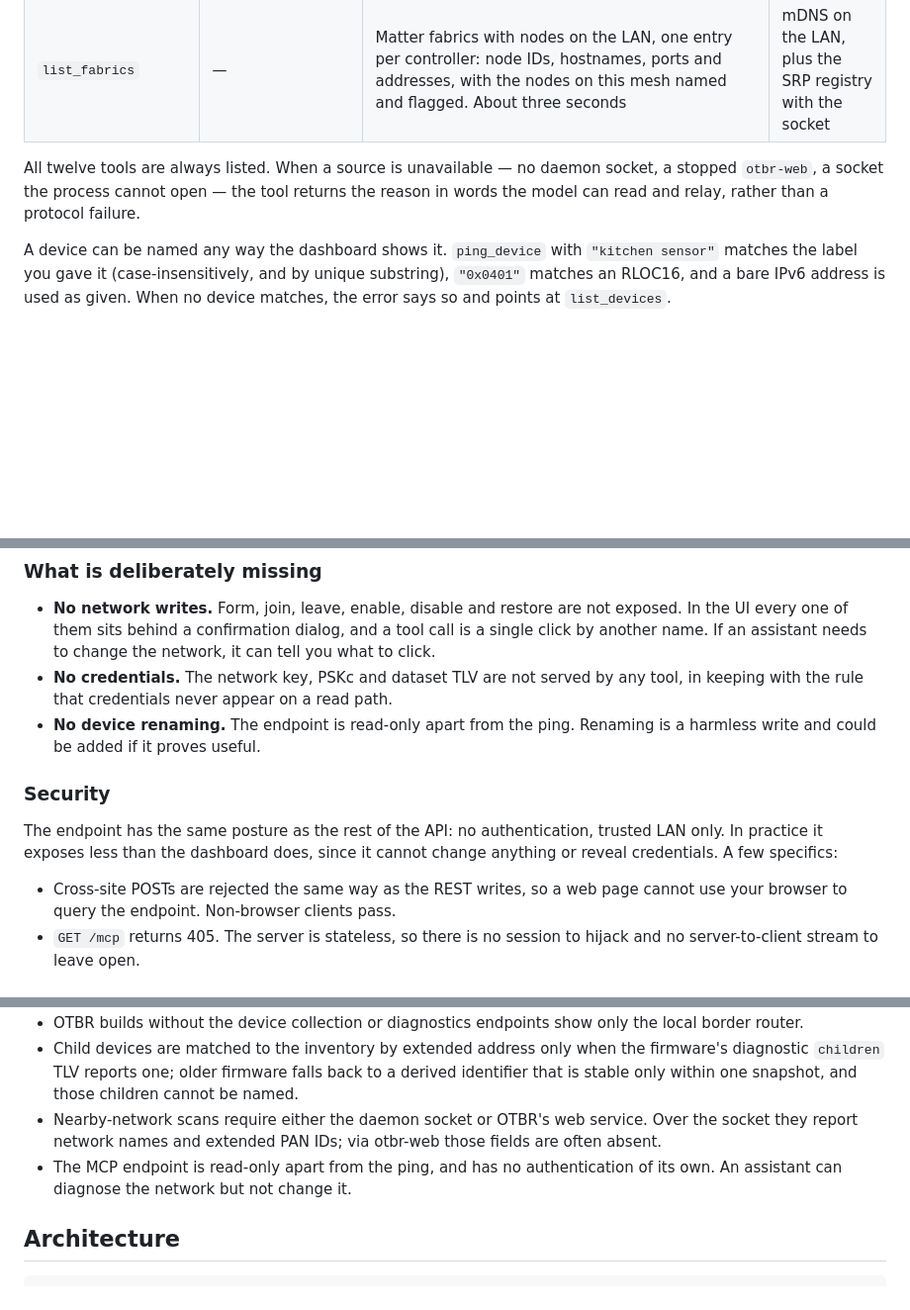
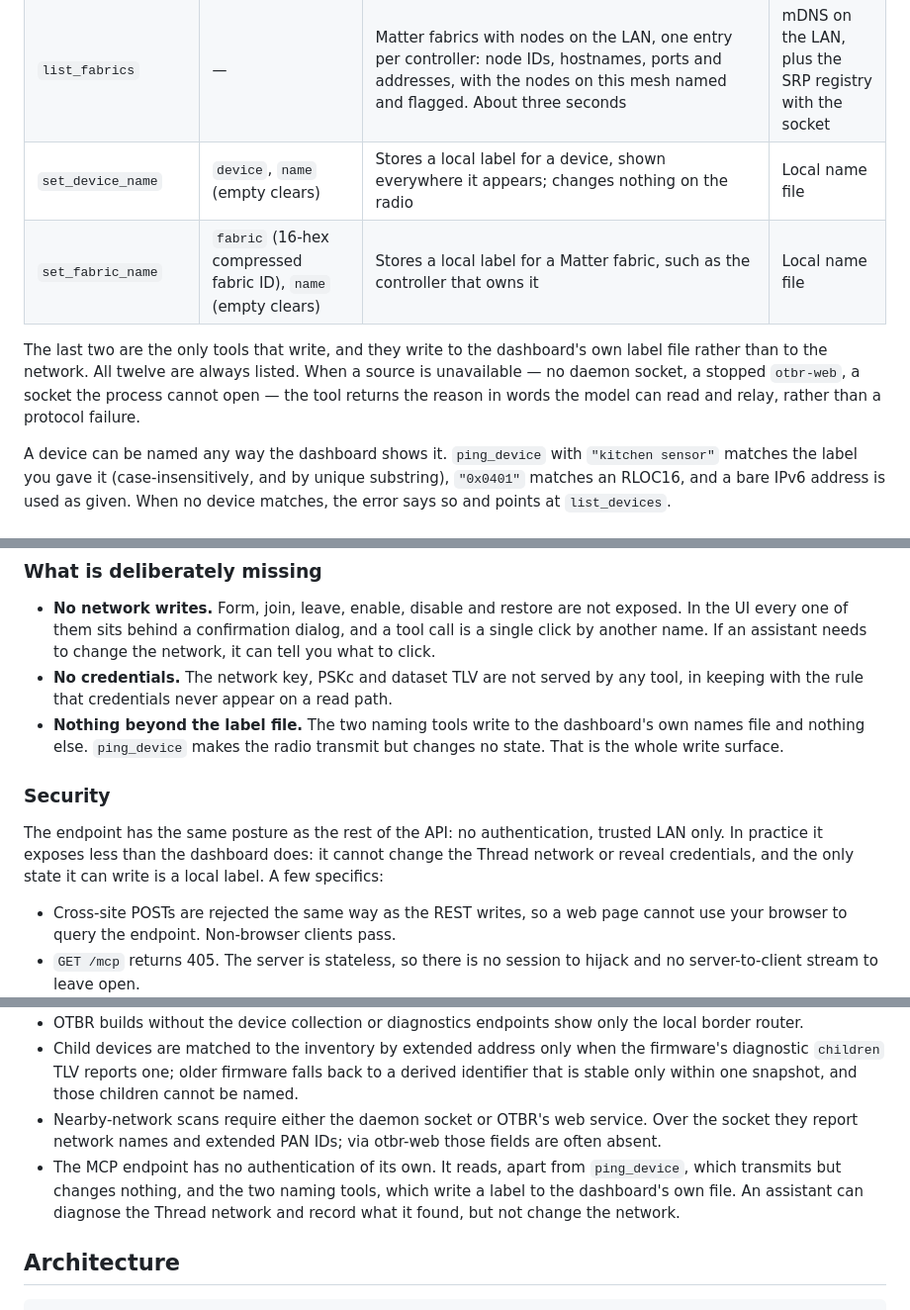
Before and after one commit to sumitbirla/otbr-insight, a Markdown page: README.md, 3 parts joined by grey strips. Shown at 99% size. Rendered like a GitHub page; blank space fills up the shorter version.

Commit message:
Stop claiming the MCP endpoint cannot write
The naming tools shipped, but three places still described the endpoint as
read-only apart from the ping — including a "deliberately missing" entry
that said device renaming "could be added if it proves useful", directly
below the table listing both naming tools.

Say what the write surface actually is: two tools that write a label to the
dashboard's own file, and a ping that transmits but changes no state. The
Thread network and the credentials remain out of reach, which is the part
that was worth claiming in the first place.

Group both write tools at the end of the tools table rather than leaving
them mid-list, so the table reads as everything that only looks, followed
by everything that writes.

Co-Authored-By: Claude Opus 5 <noreply@anthropic.com>

```diff
--- a/README.md
+++ b/README.md
@@ -301,8 +299,10 @@ No token or header is required. The client must be on the same LAN as the dashbo
 | `get_signal_history` | `device` (name, extended address or RLOC16) | Mean, best and worst RSSI over the last couple of hours, the share of the window the device was present, and a series of at most 24 points so a trend or a dip is visible | In-memory trail |
 | `scan_channels` | — | About ten seconds of sweeps: loudest and typical signal per channel, each graded quiet, moderate or busy against the quietest, its Wi-Fi overlap, the three quietest channels, and a one-sentence assessment of the current channel | Socket or REST |
 | `list_fabrics` | — | Matter fabrics with nodes on the LAN, one entry per controller: node IDs, hostnames, ports and addresses, with the nodes on this mesh named and flagged. About three seconds | mDNS on the LAN, plus the SRP registry with the socket |
+| `set_device_name` | `device`, `name` (empty clears) | Stores a local label for a device, shown everywhere it appears; changes nothing on the radio | Local name file |
+| `set_fabric_name` | `fabric` (16-hex compressed fabric ID), `name` (empty clears) | Stores a local label for a Matter fabric, such as the controller that owns it | Local name file |
 
-All twelve tools are always listed. When a source is unavailable — no daemon socket, a stopped `otbr-web`, a socket the process cannot open — the tool returns the reason in words the model can read and relay, rather than a protocol failure.
+The last two are the only tools that write, and they write to the dashboard's own label file rather than to the network. All twelve are always listed. When a source is unavailable — no daemon socket, a stopped `otbr-web`, a socket the process cannot open — the tool returns the reason in words the model can read and relay, rather than a protocol failure.
 
 A device can be named any way the dashboard shows it. `ping_device` with `"kitchen sensor"` matches the label you gave it (case-insensitively, and by unique substring), `"0x0401"` matches an RLOC16, and a bare IPv6 address is used as given. When no device matches, the error says so and points at `list_devices`.
 
@@ -336,11 +336,11 @@ The shapes are deliberately not the REST payloads. Names replace hex wherever a
 
 - **No network writes.** Form, join, leave, enable, disable and restore are not exposed. In the UI every one of them sits behind a confirmation dialog, and a tool call is a single click by another name. If an assistant needs to change the network, it can tell you what to click.
 - **No credentials.** The network key, PSKc and dataset TLV are not served by any tool, in keeping with the rule that credentials never appear on a read path.
-- **No device renaming.** The endpoint is read-only apart from the ping. Renaming is a harmless write and could be added if it proves useful.
+- **Nothing beyond the label file.** The two naming tools write to the dashboard's own names file and nothing else. `ping_device` makes the radio transmit but changes no state. That is the whole write surface.
 
 ### Security
 
-The endpoint has the same posture as the rest of the API: no authentication, trusted LAN only. In practice it exposes less than the dashboard does, since it cannot change anything or reveal credentials. A few specifics:
+The endpoint has the same posture as the rest of the API: no authentication, trusted LAN only. In practice it exposes less than the dashboard does: it cannot change the Thread network or reveal credentials, and the only state it can write is a local label. A few specifics:
 
 - Cross-site POSTs are rejected the same way as the REST writes, so a web page cannot use your browser to query the endpoint. Non-browser clients pass.
 - `GET /mcp` returns 405. The server is stateless, so there is no session to hijack and no server-to-client stream to leave open.
@@ -384,7 +384,7 @@ go run ./tools/matter-xref -api http://127.0.0.1:8088
 - OTBR builds without the device collection or diagnostics endpoints show only the local border router.
 - Child devices are matched to the inventory by extended address only when the firmware's diagnostic `children` TLV reports one; older firmware falls back to a derived identifier that is stable only within one snapshot, and those children cannot be named.
 - Nearby-network scans require either the daemon socket or OTBR's web service. Over the socket they report network names and extended PAN IDs; via otbr-web those fields are often absent.
-- The MCP endpoint is read-only apart from the ping, and has no authentication of its own. An assistant can diagnose the network but not change it.
+- The MCP endpoint has no authentication of its own. It reads, apart from `ping_device`, which transmits but changes nothing, and the two naming tools, which write a label to the dashboard's own file. An assistant can diagnose the Thread network and record what it found, but not change the network.
 
 ## Architecture
 
```
Also changed, not shown: other parts of README.md (+0 -2 lines).
